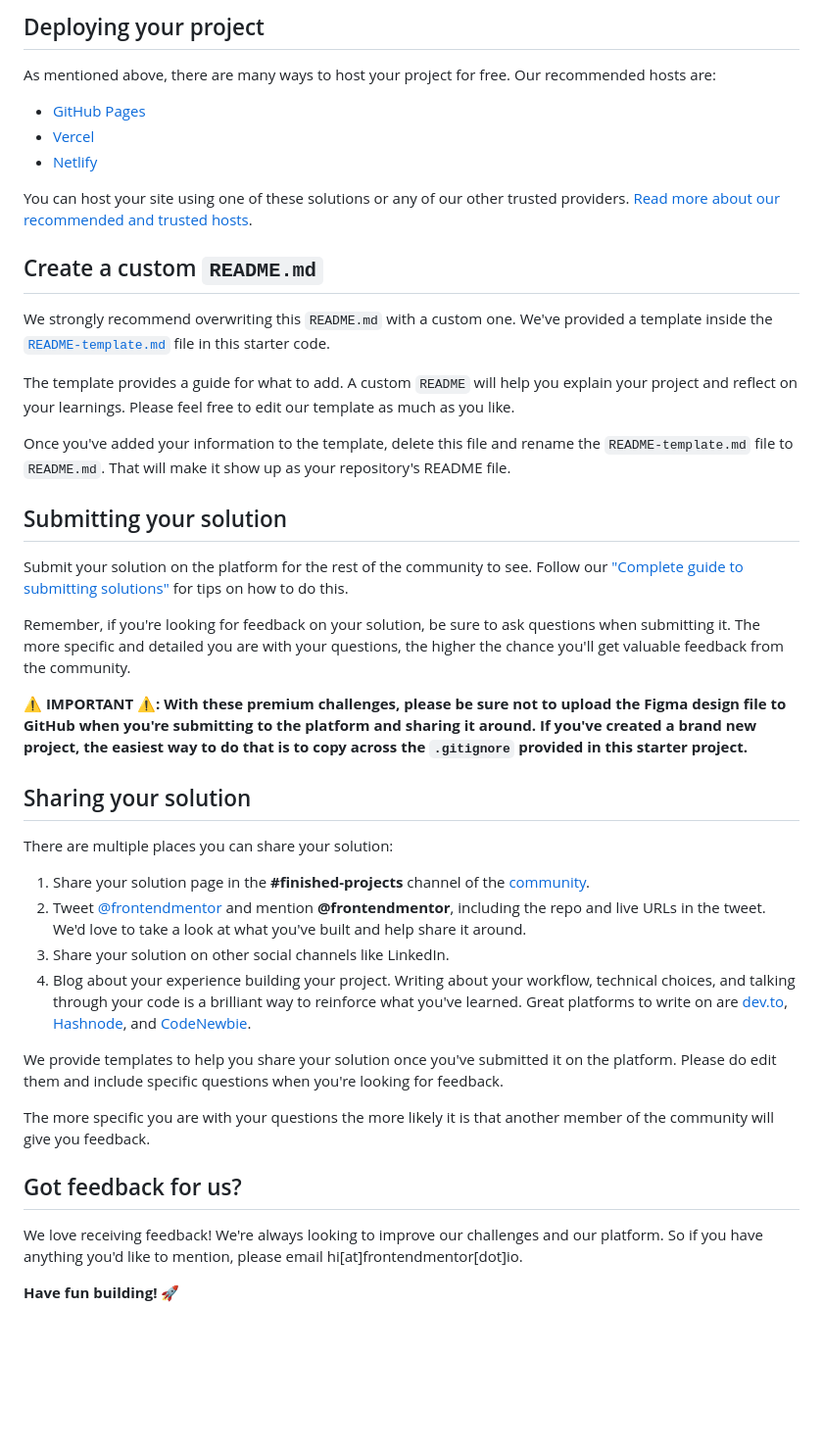
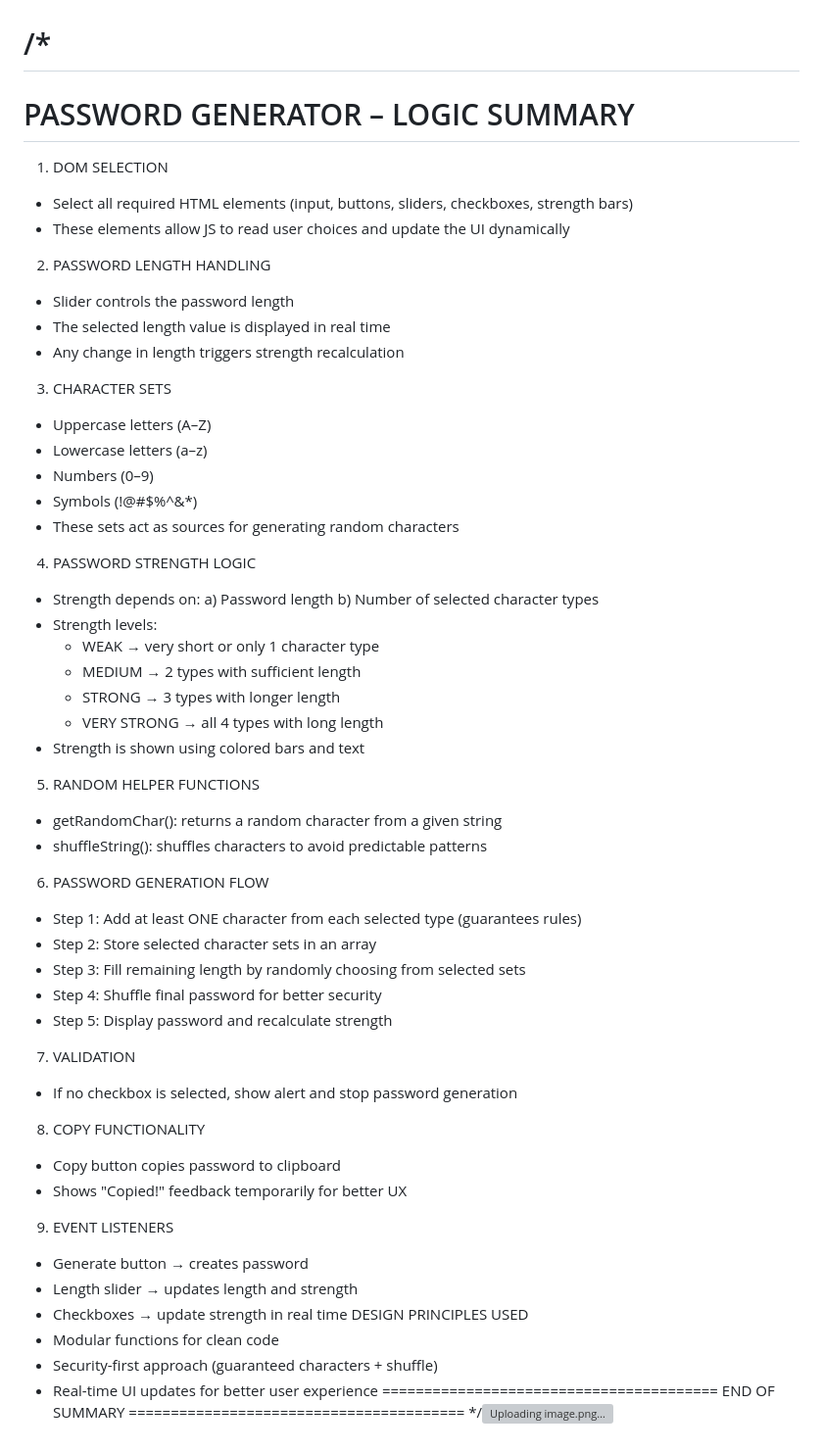
Before and after one commit to nikita-gupta2/password-generator-app, a Markdown page: README.md, the part around one of its changes. Shown at 98% size. Drawn GitHub-style; blank space fills up the shorter version; grey boxes are pictures that could not be loaded.

Commit message:
Revise README with project setup and guidelines
Updated README.md with detailed project summaries and instructions.

```diff
--- a/README.md
+++ b/README.md
@@ -61,44 +107,53 @@ Feel free to use any workflow that you feel comfortable with. Below is a suggest
-## Deploying your project
-
-As mentioned above, there are many ways to host your project for free. Our recommended hosts are:
-
-- [GitHub Pages](https://pages.github.com/)
-- [Vercel](https://vercel.com/)
-- [Netlify](https://www.netlify.com/)
-
-You can host your site using one of these solutions or any of our other trusted providers. [Read more about our recommended and trusted hosts](https://medium.com/frontend-mentor/frontend-mentor-trusted-hosting-providers-bf000dfebe).
-
-## Create a custom `README.md`
-
-We strongly recommend overwriting this `README.md` with a custom one. We've provided a template inside the [`README-template.md`](./README-template.md) file in this starter code.
-
-The template provides a guide for what to add. A custom `README` will help you explain your project and reflect on your learnings. Please feel free to edit our template as much as you like.
-
-Once you've added your information to the template, delete this file and rename the `README-template.md` file to `README.md`. That will make it show up as your repository's README file.
-
-## Submitting your solution
-
-Submit your solution on the platform for the rest of the community to see. Follow our ["Complete guide to submitting solutions"](https://medium.com/frontend-mentor/a-complete-guide-to-submitting-solutions-on-frontend-mentor-ac6384162248) for tips on how to do this.
-
-Remember, if you're looking for feedback on your solution, be sure to ask questions when submitting it. The more specific and detailed you are with your questions, the higher the chance you'll get valuable feedback from the community.
-
-**⚠️ IMPORTANT ⚠️: With these premium challenges, please be sure not to upload the Figma design file to GitHub when you're submitting to the platform and sharing it around. If you've created a brand new project, the easiest way to do that is to copy across the `.gitignore` provided in this starter project.**
-
-## Sharing your solution
-
-There are multiple places you can share your solution:
-
-1. Share your solution page in the **#finished-projects** channel of the [community](https://www.frontendmentor.io/community).
-2. Tweet [@frontendmentor](https://twitter.com/frontendmentor) and mention **@frontendmentor**, including the repo and live URLs in the tweet. We'd love to take a look at what you've built and help share it around.
-3. Share your solution on other social channels like LinkedIn.
-4. Blog about your experience building your project. Writing about your workflow, technical choices, and talking through your code is a brilliant way to reinforce what you've learned. Great platforms to write on are [dev.to](https://dev.to/), [Hashnode](https://hashnode.com/), and [CodeNewbie](https://community.codenewbie.org/).
-
-We provide templates to help you share your solution once you've submitted it on the platform. Please do edit them and include specific questions when you're looking for feedback.
-
-The more specific you are with your questions the more likely it is that another member of the community will give you feedback.
-
-## Got feedback for us?
-
-We love receiving feedback! We're always looking to improve our challenges and our platform. So if you have anything you'd like to mention, please email hi[at]frontendmentor[dot]io.
-
-**Have fun building!** 🚀
+/*
+========================================
+PASSWORD GENERATOR – LOGIC SUMMARY
+========================================
+1) DOM SELECTION
+- Select all required HTML elements (input, buttons, sliders, checkboxes, strength bars)
+- These elements allow JS to read user choices and update the UI dynamically
+2) PASSWORD LENGTH HANDLING
+- Slider controls the password length
+- The selected length value is displayed in real time
+- Any change in length triggers strength recalculation
+3) CHARACTER SETS
+- Uppercase letters (A–Z)
+- Lowercase letters (a–z)
+- Numbers (0–9)
+- Symbols (!@#$%^&*)
+- These sets act as sources for generating random characters
+4) PASSWORD STRENGTH LOGIC
+- Strength depends on:
+  a) Password length
+  b) Number of selected character types
+- Strength levels:
+  - WEAK        → very short or only 1 character type
+  - MEDIUM      → 2 types with sufficient length
+  - STRONG      → 3 types with longer length
+  - VERY STRONG → all 4 types with long length
+- Strength is shown using colored bars and text
+5) RANDOM HELPER FUNCTIONS
+- getRandomChar(): returns a random character from a given string
+- shuffleString(): shuffles characters to avoid predictable patterns
+6) PASSWORD GENERATION FLOW
+- Step 1: Add at least ONE character from each selected type (guarantees rules)
+- Step 2: Store selected character sets in an array
+- Step 3: Fill remaining length by randomly choosing from selected sets
+- Step 4: Shuffle final password for better security
+- Step 5: Display password and recalculate strength
+7) VALIDATION
+- If no checkbox is selected, show alert and stop password generation
+8) COPY FUNCTIONALITY
+- Copy button copies password to clipboard
+- Shows "Copied!" feedback temporarily for better UX
+9) EVENT LISTENERS
+- Generate button → creates password
+- Length slider → updates length and strength
+- Checkboxes → update strength in real time
+DESIGN PRINCIPLES USED
+- Modular functions for clean code
+- Security-first approach (guaranteed characters + shuffle)
+- Real-time UI updates for better user experience
+========================================
+END OF SUMMARY
+========================================
+*/![Uploading image.png…]()
```
Also changed, not shown: other parts of README.md (+98 -52 lines).
